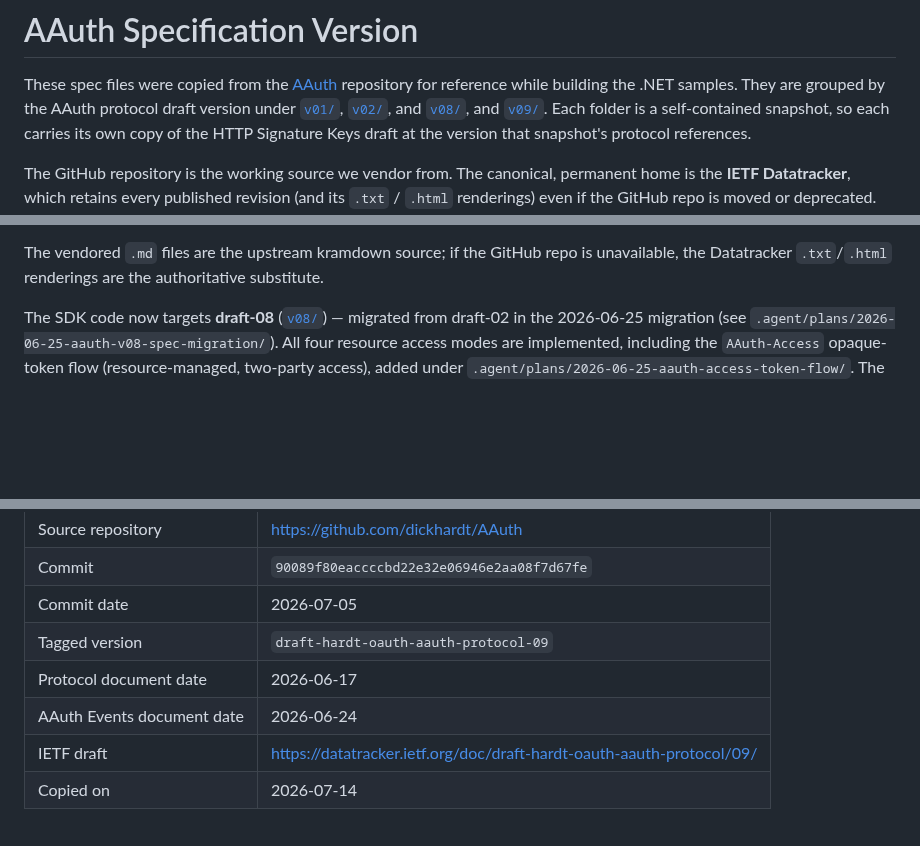
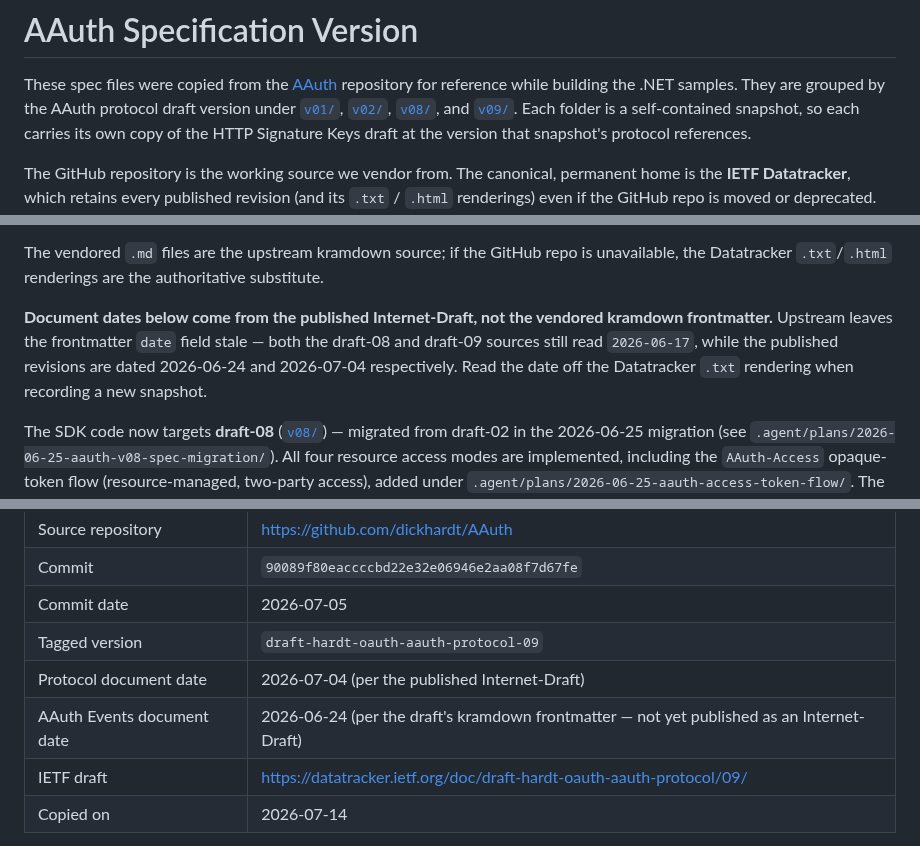
Before and after one commit to aauth-dev/dotnet-samples, a Markdown page: aauth-spec/SPEC-VERSION.md, 3 parts joined by grey strips. Drawn GitHub-style; blank space fills up the shorter version.

```diff
--- a/aauth-spec/SPEC-VERSION.md
+++ b/aauth-spec/SPEC-VERSION.md
@@ -2,7 +2,7 @@
 
 These spec files were copied from the [AAuth](https://github.com/dickhardt/AAuth)
 repository for reference while building the .NET samples. They are grouped by the
-AAuth protocol draft version under [`v01/`](v01/), [`v02/`](v02/), and
+AAuth protocol draft version under [`v01/`](v01/), [`v02/`](v02/),
 [`v08/`](v08/), and [`v09/`](v09/). Each folder is a self-contained snapshot, so
 each carries its own copy of the HTTP Signature Keys draft at the version that
 snapshot's protocol references.
@@ -18,6 +18,12 @@ deprecated. Use it as the source of record and fallback:
 The vendored `.md` files are the upstream kramdown source; if the GitHub repo is
 unavailable, the Datatracker `.txt`/`.html` renderings are the authoritative
 substitute.
+
+**Document dates below come from the published Internet-Draft, not the vendored
+kramdown frontmatter.** Upstream leaves the frontmatter `date` field stale — both
+the draft-08 and draft-09 sources still read `2026-06-17`, while the published
+revisions are dated 2026-06-24 and 2026-07-04 respectively. Read the date off the
+Datatracker `.txt` rendering when recording a new snapshot.
 
 The SDK code now targets **draft-08** ([`v08/`](v08/)) — migrated from draft-02 in
 the 2026-06-25 migration (see `.agent/plans/2026-06-25-aauth-v08-spec-migration/`).
@@ -151,8 +157,8 @@ draft-08 bundles six published protocol drafts (03 → 08). The headline deltas:
 | Commit | `90089f80eaccccbd22e32e06946e2aa08f7d67fe` |
 | Commit date | 2026-07-05 |
 | Tagged version | `draft-hardt-oauth-aauth-protocol-09` |
-| Protocol document date | 2026-06-17 |
-| AAuth Events document date | 2026-06-24 |
+| Protocol document date | 2026-07-04 (per the published Internet-Draft) |
+| AAuth Events document date | 2026-06-24 (per the draft's kramdown frontmatter — not yet published as an Internet-Draft) |
 | IETF draft | <https://datatracker.ietf.org/doc/draft-hardt-oauth-aauth-protocol/09/> |
 | Copied on | 2026-07-14 |
 
```
Also changed, not shown: other parts of aauth-spec/SPEC-VERSION.md (+2 -2 lines), aauth-spec/CHANGELOG.md (+2 -2 lines).
